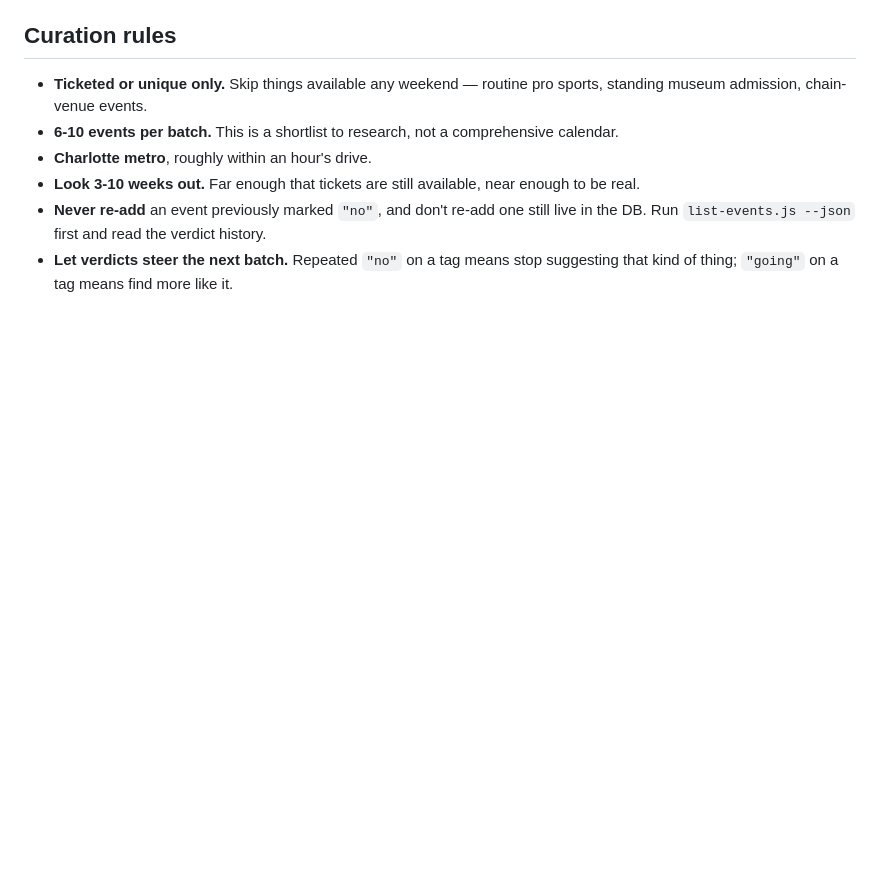
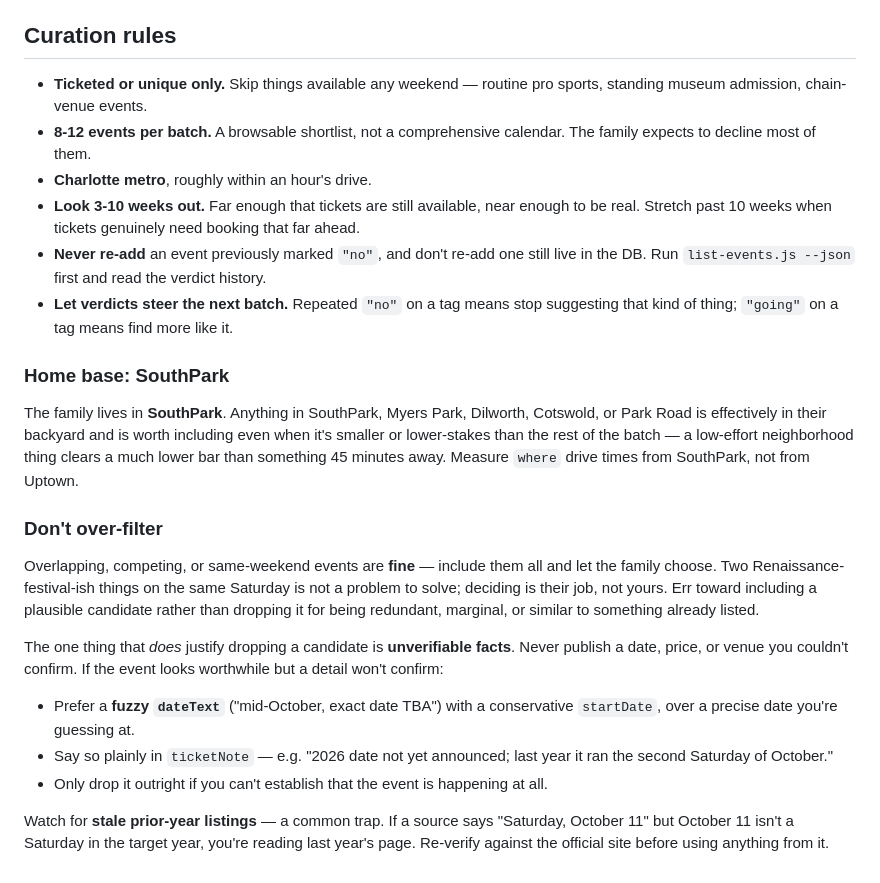
Before and after one commit to tervus-burnbags/family-chores, a Markdown page: EVENTS_SCHEMA.md, the part around the change. Drawn GitHub-style; blank space fills up the shorter version.

```diff
--- a/EVENTS_SCHEMA.md
+++ b/EVENTS_SCHEMA.md
@@ -75,8 +75,24 @@ Keep tags consistent — they're how reaction history turns into better future p
 ## Curation rules
 
 - **Ticketed or unique only.** Skip things available any weekend — routine pro sports, standing museum admission, chain-venue events.
-- **6-10 events per batch.** This is a shortlist to research, not a comprehensive calendar.
+- **8-12 events per batch.** A browsable shortlist, not a comprehensive calendar. The family expects to decline most of them.
 - **Charlotte metro**, roughly within an hour's drive.
-- **Look 3-10 weeks out.** Far enough that tickets are still available, near enough to be real.
+- **Look 3-10 weeks out.** Far enough that tickets are still available, near enough to be real. Stretch past 10 weeks when tickets genuinely need booking that far ahead.
 - **Never re-add** an event previously marked `"no"`, and don't re-add one still live in the DB. Run `list-events.js --json` first and read the verdict history.
 - **Let verdicts steer the next batch.** Repeated `"no"` on a tag means stop suggesting that kind of thing; `"going"` on a tag means find more like it.
+
+### Home base: SouthPark
+
+The family lives in **SouthPark**. Anything in SouthPark, Myers Park, Dilworth, Cotswold, or Park Road is effectively in their backyard and is worth including even when it's smaller or lower-stakes than the rest of the batch — a low-effort neighborhood thing clears a much lower bar than something 45 minutes away. Measure `where` drive times from SouthPark, not from Uptown.
+
+### Don't over-filter
+
+Overlapping, competing, or same-weekend events are **fine** — include them all and let the family choose. Two Renaissance-festival-ish things on the same Saturday is not a problem to solve; deciding is their job, not yours. Err toward including a plausible candidate rather than dropping it for being redundant, marginal, or similar to something already listed.
+
+The one thing that *does* justify dropping a candidate is **unverifiable facts**. Never publish a date, price, or venue you couldn't confirm. If the event looks worthwhile but a detail won't confirm:
+
+- Prefer a **fuzzy `dateText`** ("mid-October, exact date TBA") with a conservative `startDate`, over a precise date you're guessing at.
+- Say so plainly in `ticketNote` — e.g. "2026 date not yet announced; last year it ran the second Saturday of October."
+- Only drop it outright if you can't establish that the event is happening at all.
+
+Watch for **stale prior-year listings** — a common trap. If a source says "Saturday, October 11" but October 11 isn't a Saturday in the target year, you're reading last year's page. Re-verify against the official site before using anything from it.
```
Also changed, not shown: scripts/events/README.md (+33 -7 lines).
